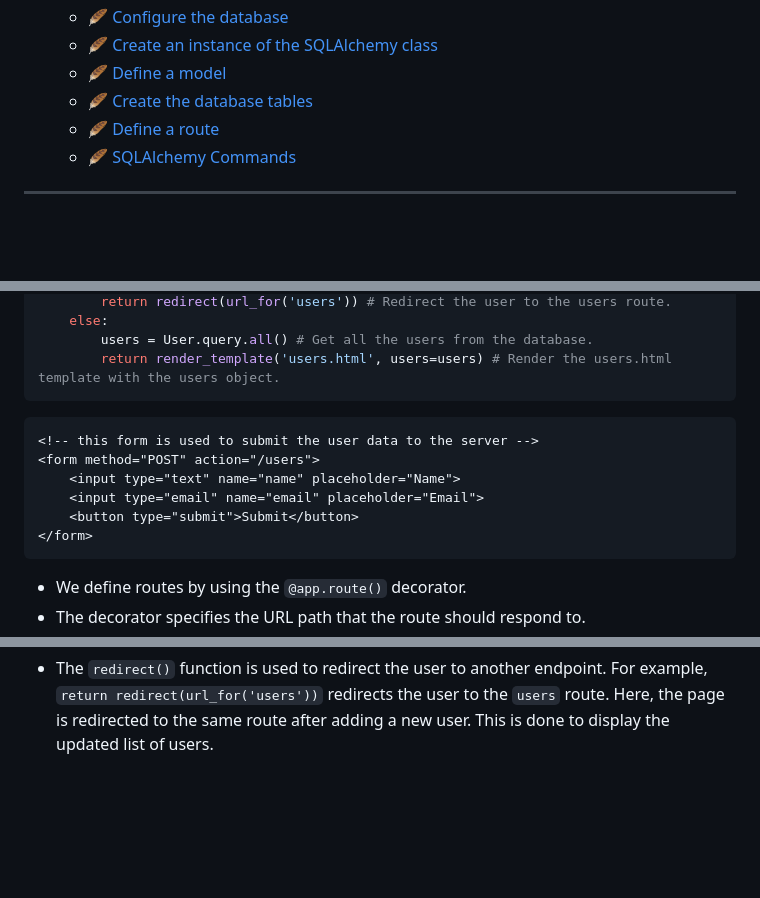
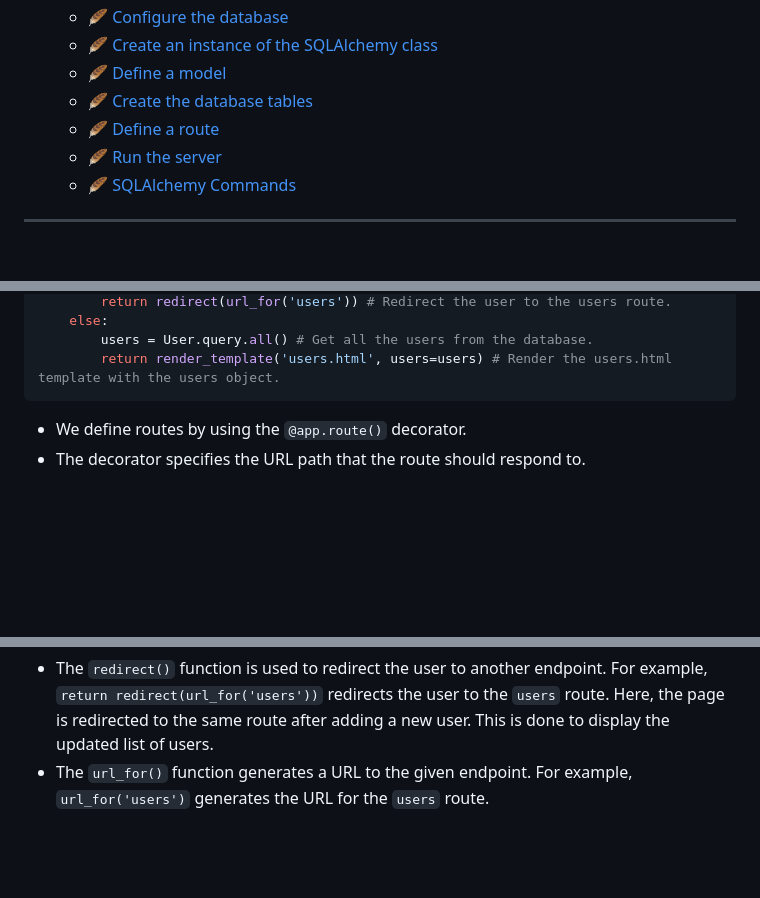
Before and after one commit to fahadPathan7/Python-Learning, a Markdown page: Flask/readme.md, 3 parts joined by grey strips. GitHub-like rendering; blank space fills up the shorter version.

````diff
--- a/Flask/readme.md
+++ b/Flask/readme.md
@@ -12,6 +12,7 @@
   - [🪶 Define a model](#-define-a-model)
   - [🪶 Create the database tables](#-create-the-database-tables)
   - [🪶 Define a route](#-define-a-route)
+  - [🪶 Run the server](#-run-the-server)
   - [🪶 SQLAlchemy Commands](#-sqlalchemy-commands)
 <hr>
 <br><br>
@@ -173,15 +174,6 @@ def users():
         return render_template('users.html', users=users) # Render the users.html template with the users object.
 ```
 
-```html
-<!-- this form is used to submit the user data to the server -->
-<form method="POST" action="/users">
-    <input type="text" name="name" placeholder="Name">
-    <input type="email" name="email" placeholder="Email">
-    <button type="submit">Submit</button>
-</form>
-```
-
 - We define routes by using the `@app.route()` decorator.
 - The decorator specifies the URL path that the route should respond to.
 - The route is specified as a string. For example, `'/'` specifies the root URL, and `'/users/<int:id>'` specifies a URL with a parameter.
@@ -197,6 +189,7 @@ def users():
     </form>
     ```
 - The `redirect()` function is used to redirect the user to another endpoint. For example, `return redirect(url_for('users'))` redirects the user to the `users` route. Here, the page is redirected to the same route after adding a new user. This is done to display the updated list of users.
+- The `url_for()` function generates a URL to the given endpoint. For example, `url_for('users')` generates the URL for the `users` route.
 
 <br><br>
 
````
Also changed, not shown: readme.md (added, +9 -0 lines).
